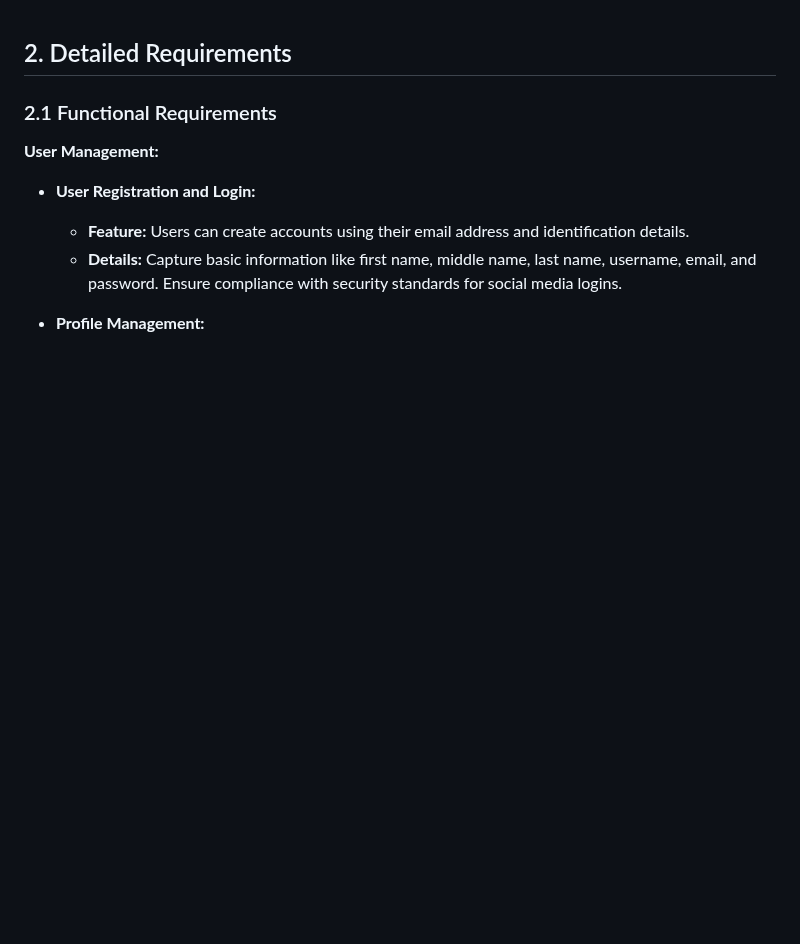
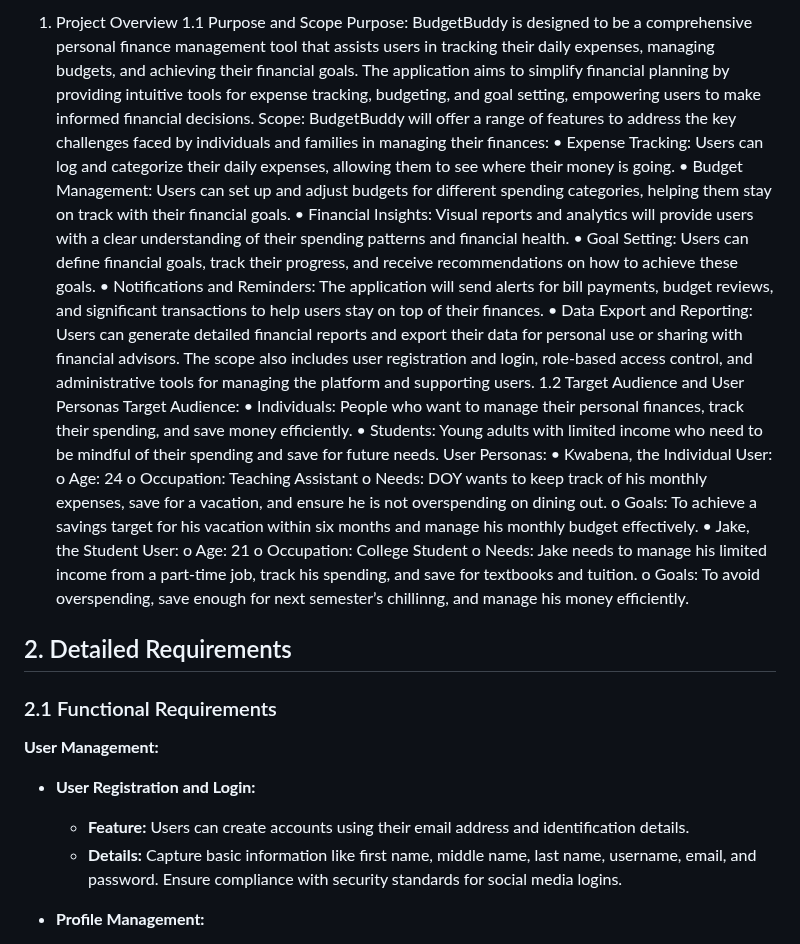
Before and after one commit to jake0011/BudgetBuddy, a Markdown page: Project Description Document.md, the part around the change. Rendered like a GitHub page; blank space fills up the shorter version.

Commit message:
Update Project Description Document.md
added section 1

```diff
--- a/Project Description Document.md
+++ b/Project Description Document.md
@@ -1,3 +1,33 @@
+1. Project Overview
+1.1 Purpose and Scope
+Purpose:
+BudgetBuddy is designed to be a comprehensive personal finance management tool that assists users in tracking their daily expenses, managing budgets, and achieving their financial goals. The application aims to simplify financial planning by providing intuitive tools for expense tracking, budgeting, and goal setting, empowering users to make informed financial decisions.
+Scope:
+BudgetBuddy will offer a range of features to address the key challenges faced by individuals and families in managing their finances:
+•	Expense Tracking: Users can log and categorize their daily expenses, allowing them to see where their money is going.
+•	Budget Management: Users can set up and adjust budgets for different spending categories, helping them stay on track with their financial goals.
+•	Financial Insights: Visual reports and analytics will provide users with a clear understanding of their spending patterns and financial health.
+•	Goal Setting: Users can define financial goals, track their progress, and receive recommendations on how to achieve these goals.
+•	Notifications and Reminders: The application will send alerts for bill payments, budget reviews, and significant transactions to help users stay on top of their finances.
+•	Data Export and Reporting: Users can generate detailed financial reports and export their data for personal use or sharing with financial advisors.
+The scope also includes user registration and login, role-based access control, and administrative tools for managing the platform and supporting users.
+1.2 Target Audience and User Personas
+Target Audience:
+•	Individuals: People who want to manage their personal finances, track their spending, and save money efficiently.
+•	Students: Young adults with limited income who need to be mindful of their spending and save for future needs.
+User Personas:
+•	Kwabena, the Individual User:
+o	Age: 24
+o	Occupation: Teaching Assistant
+o	Needs: DOY wants to keep track of his monthly expenses, save for a vacation, and ensure he is not overspending on dining out.
+o	Goals: To achieve a savings target for his vacation within six months and manage his monthly budget effectively.
+•	Jake, the Student User:
+o	Age: 21
+o	Occupation: College Student
+o	Needs: Jake needs to manage his limited income from a part-time job, track his spending, and save for textbooks and tuition.
+o	Goals: To avoid overspending, save enough for next semester’s chillinng, and manage his money efficiently.
+
+
 ## 2. Detailed Requirements
 
 ### 2.1 Functional Requirements
```
